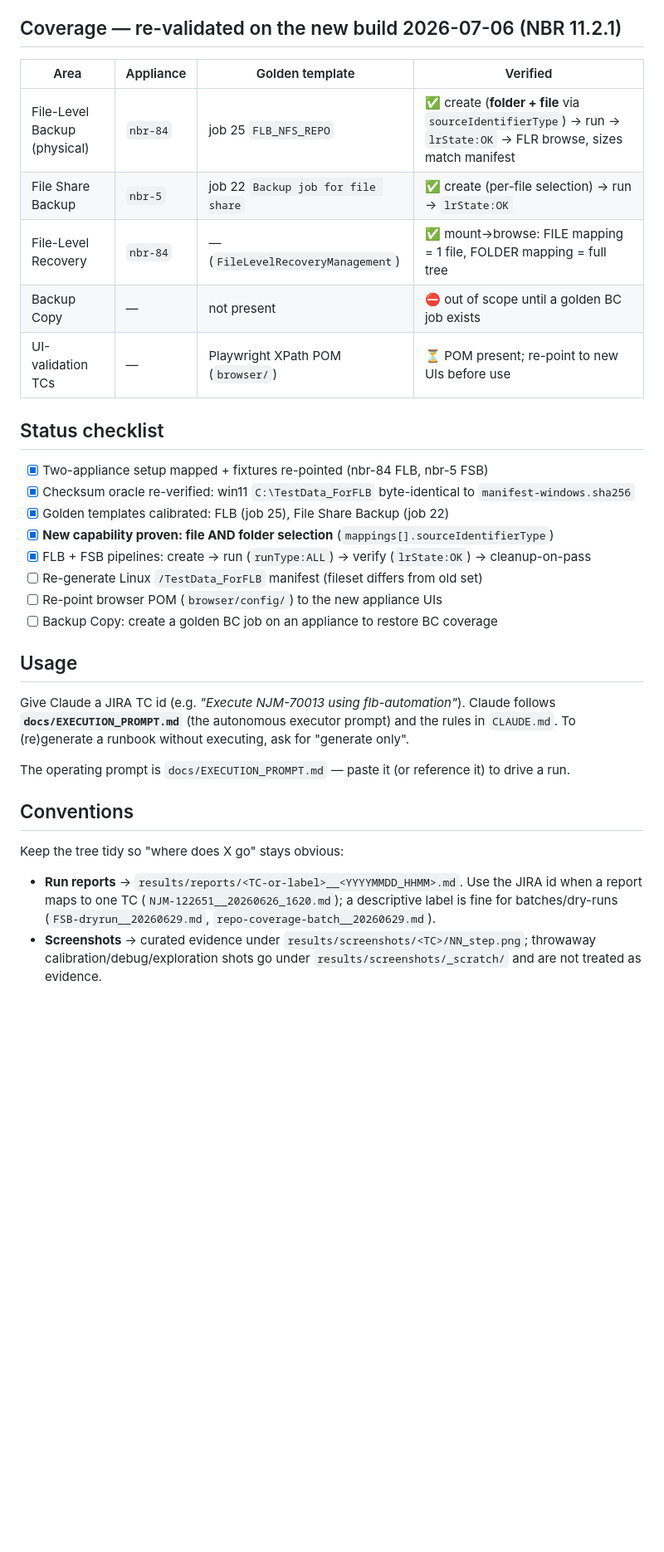
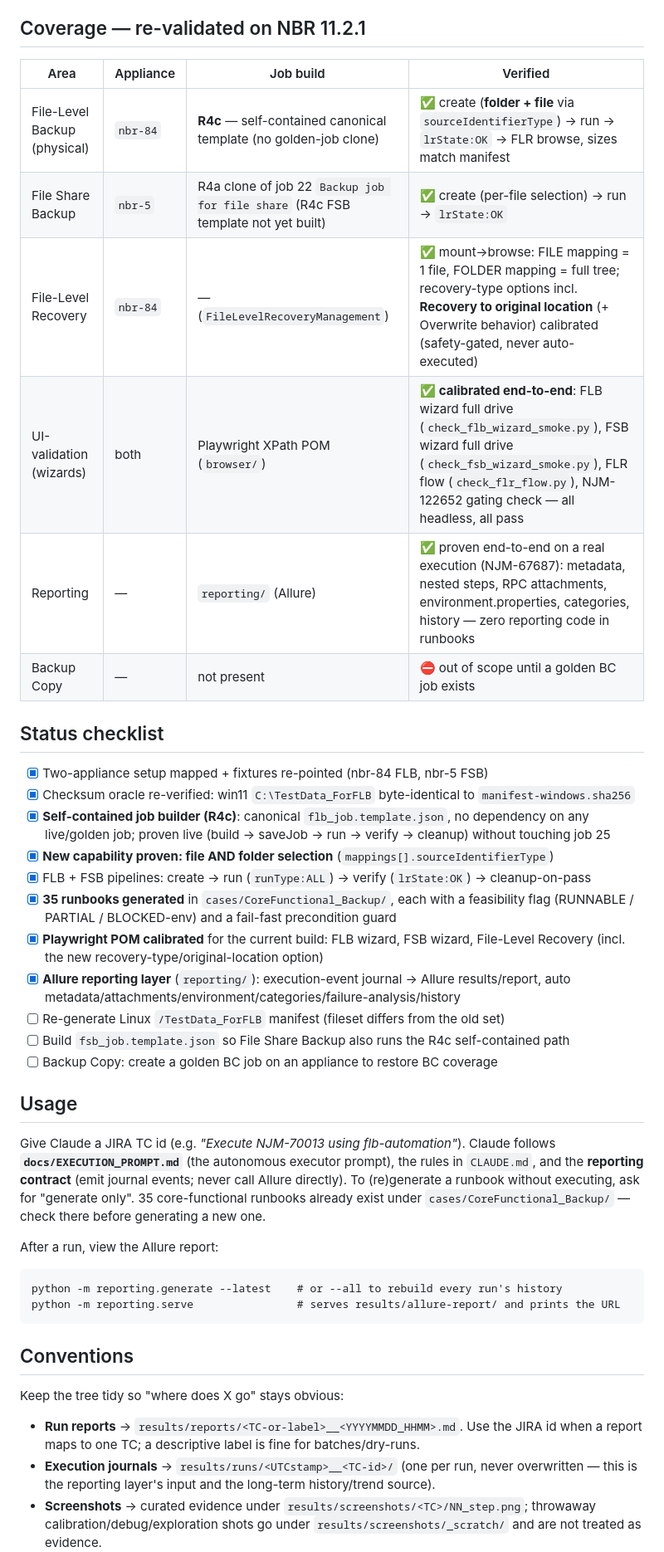
Before and after one commit to triton-ops/flb-automation, a Markdown page: README.md, the part around one of its changes. Shown at 83% size. Drawn GitHub-style; blank space fills up the shorter version.

````diff
--- a/README.md
+++ b/README.md
@@ -45,40 +59,55 @@ You: "run QA-1234"
 - Jobs named `AUTO_FLB_<JIRA-ID>` (nbr-84) / `AUTO_FSB_<JIRA-ID>` (nbr-5).
 
-## Coverage — re-validated on the new build 2026-07-06 (NBR 11.2.1)
+## Coverage — re-validated on NBR 11.2.1
 
-| Area | Appliance | Golden template | Verified |
+| Area | Appliance | Job build | Verified |
 |---|---|---|---|
-| File-Level Backup (physical) | `nbr-84` | job 25 `FLB_NFS_REPO` | ✅ create (**folder + file** via `sourceIdentifierType`) → run → `lrState:OK` → FLR browse, sizes match manifest |
-| File Share Backup | `nbr-5` | job 22 `Backup job for file share` | ✅ create (per-file selection) → run → `lrState:OK` |
-| File-Level Recovery | `nbr-84` | — (`FileLevelRecoveryManagement`) | ✅ mount→browse: FILE mapping = 1 file, FOLDER mapping = full tree |
+| File-Level Backup (physical) | `nbr-84` | **R4c** — self-contained canonical template (no golden-job clone) | ✅ create (**folder + file** via `sourceIdentifierType`) → run → `lrState:OK` → FLR browse, sizes match manifest |
+| File Share Backup | `nbr-5` | R4a clone of job 22 `Backup job for file share` (R4c FSB template not yet built) | ✅ create (per-file selection) → run → `lrState:OK` |
+| File-Level Recovery | `nbr-84` | — (`FileLevelRecoveryManagement`) | ✅ mount→browse: FILE mapping = 1 file, FOLDER mapping = full tree; recovery-type options incl. **Recovery to original location** (+ Overwrite behavior) calibrated (safety-gated, never auto-executed) |
+| UI-validation (wizards) | both | Playwright XPath POM (`browser/`) | ✅ **calibrated end-to-end**: FLB wizard full drive (`check_flb_wizard_smoke.py`), FSB wizard full drive (`check_fsb_wizard_smoke.py`), FLR flow (`check_flr_flow.py`), NJM-122652 gating check — all headless, all pass |
+| Reporting | — | `reporting/` (Allure) | ✅ proven end-to-end on a real execution (NJM-67687): metadata, nested steps, RPC attachments, environment.properties, categories, history — zero reporting code in runbooks |
 | Backup Copy | — | not present | ⛔ out of scope until a golden BC job exists |
-| UI-validation TCs | — | Playwright XPath POM (`browser/`) | ⏳ POM present; re-point to new UIs before use |
 
 ## Status checklist
 - [x] Two-appliance setup mapped + fixtures re-pointed (nbr-84 FLB, nbr-5 FSB)
 - [x] Checksum oracle re-verified: win11 `C:\TestData_ForFLB` byte-identical to `manifest-windows.sha256`
-- [x] Golden templates calibrated: FLB (job 25), File Share Backup (job 22)
+- [x] **Self-contained job builder (R4c)**: canonical `flb_job.template.json`, no dependency on any
+  live/golden job; proven live (build → saveJob → run → verify → cleanup) without touching job 25
 - [x] **New capability proven: file AND folder selection** (`mappings[].sourceIdentifierType`)
 - [x] FLB + FSB pipelines: create → run (`runType:ALL`) → verify (`lrState:OK`) → cleanup-on-pass
-- [ ] Re-generate Linux `/TestData_ForFLB` manifest (fileset differs from old set)
-- [ ] Re-point browser POM (`browser/config/`) to the new appliance UIs
+- [x] **35 runbooks generated** in `cases/CoreFunctional_Backup/`, each with a feasibility flag
+  (RUNNABLE / PARTIAL / BLOCKED-env) and a fail-fast precondition guard
+- [x] **Playwright POM calibrated** for the current build: FLB wizard, FSB wizard, File-Level
+  Recovery (incl. the new recovery-type/original-location option)
+- [x] **Allure reporting layer** (`reporting/`): execution-event journal → Allure results/report,
+  auto metadata/attachments/environment/categories/failure-analysis/history
+- [ ] Re-generate Linux `/TestData_ForFLB` manifest (fileset differs from the old set)
+- [ ] Build `fsb_job.template.json` so File Share Backup also runs the R4c self-contained path
 - [ ] Backup Copy: create a golden BC job on an appliance to restore BC coverage
 
 ## Usage
 
 Give Claude a JIRA TC id (e.g. *"Execute NJM-70013 using flb-automation"*). Claude follows
-**`docs/EXECUTION_PROMPT.md`** (the autonomous executor prompt) and the rules in `CLAUDE.md`.
-To (re)generate a runbook without executing, ask for "generate only".
+**`docs/EXECUTION_PROMPT.md`** (the autonomous executor prompt), the rules in `CLAUDE.md`, and the
+**reporting contract** (emit journal events; never call Allure directly). To (re)generate a runbook
+without executing, ask for "generate only". 35 core-functional runbooks already exist under
+`cases/CoreFunctional_Backup/` — check there before generating a new one.
 
-The operating prompt is `docs/EXECUTION_PROMPT.md` — paste it (or reference it) to drive a run.
+After a run, view the Allure report:
+```
+python -m reporting.generate --latest    # or --all to rebuild every run's history
+python -m reporting.serve                # serves results/allure-report/ and prints the URL
+```
 
 ## Conventions
 
 Keep the tree tidy so "where does X go" stays obvious:
 
 - **Run reports** → `results/reports/<TC-or-label>__<YYYYMMDD_HHMM>.md`. Use the JIRA id when a
-  report maps to one TC (`NJM-122651__20260626_1620.md`); a descriptive label is fine for
-  batches/dry-runs (`FSB-dryrun__20260629.md`, `repo-coverage-batch__20260629.md`).
+  report maps to one TC; a descriptive label is fine for batches/dry-runs.
+- **Execution journals** → `results/runs/<UTCstamp>__<TC-id>/` (one per run, never overwritten —
+  this is the reporting layer's input and the long-term history/trend source).
 - **Screenshots** → curated evidence under `results/screenshots/<TC>/NN_step.png`; throwaway
   calibration/debug/exploration shots go under `results/screenshots/_scratch/` and are not
   treated as evidence.
````
Also changed, not shown: other parts of README.md (+39 -20 lines).
